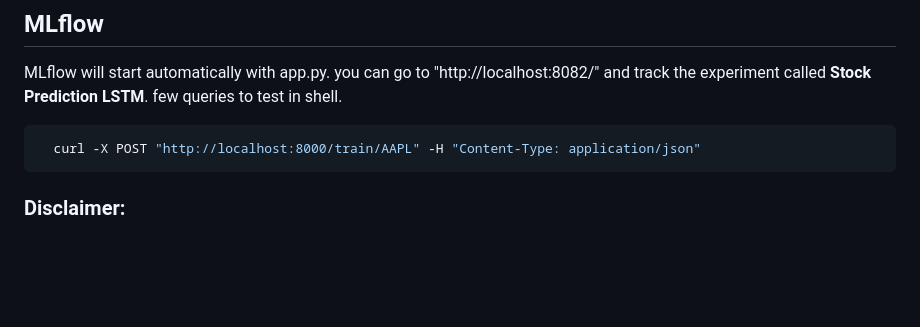
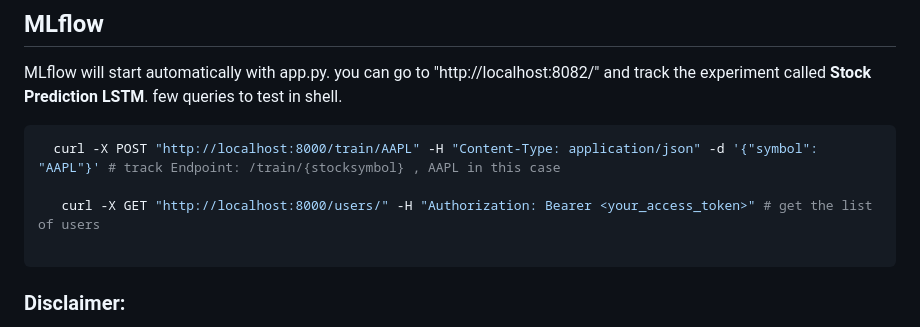
Before and after one commit to Flocken-Migrationforce/JUL24_BMLOps_Stock_market, a Markdown page: README.md, the part around the change. Rendered like a GitHub page; blank space fills up the shorter version.

````diff
--- a/README.md
+++ b/README.md
@@ -164,7 +164,10 @@ MLflow will start automatically with app.py. you can go to "http://localhost:808
 few queries to test in shell.
 
  ```shell
-   curl -X POST "http://localhost:8000/train/AAPL" -H "Content-Type: application/json"
+   curl -X POST "http://localhost:8000/train/AAPL" -H "Content-Type: application/json" -d '{"symbol": "AAPL"}' # track Endpoint: /train/{stocksymbol} , AAPL in this case
+
+    curl -X GET "http://localhost:8000/users/" -H "Authorization: Bearer <your_access_token>" # get the list of users
+
 ```
 
 
````
